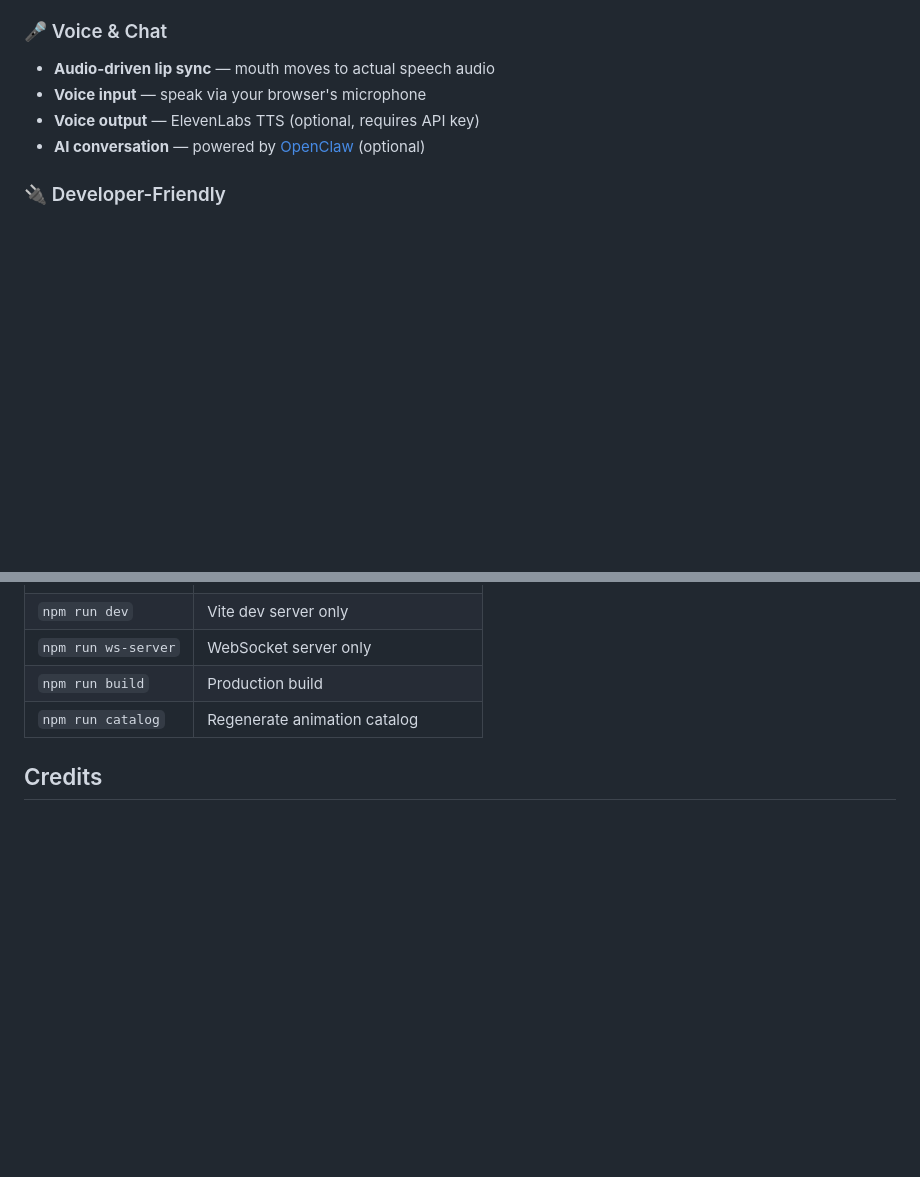
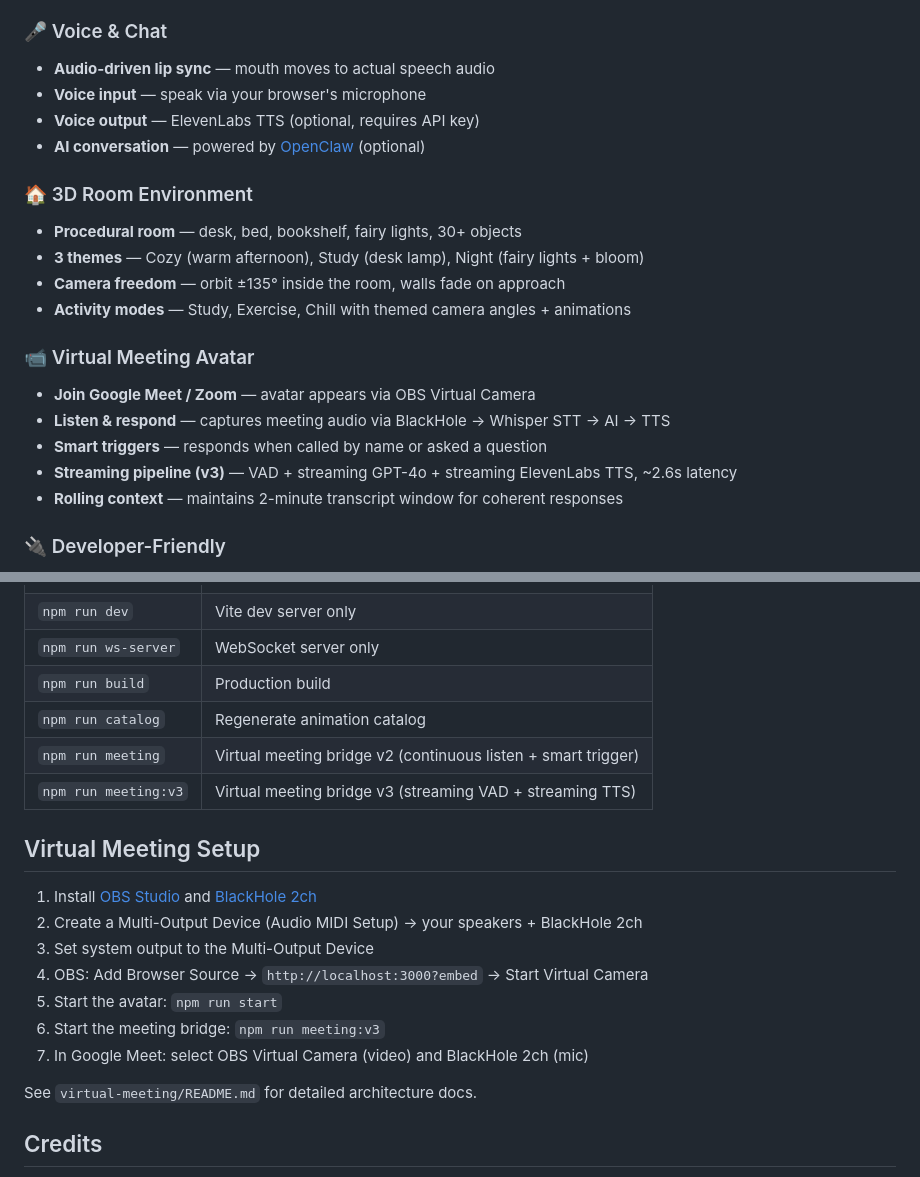
Before and after one commit to Dongping-Chen/Clawatar, a Markdown page: README.md, 2 parts joined by grey strips. Rendered like a GitHub page; blank space fills up the shorter version.

```diff
--- a/README.md
+++ b/README.md
@@ -47,6 +47,19 @@ Open `http://localhost:3000` and drop your `.vrm` model onto the page.
 - **Voice input** — speak via your browser's microphone
 - **Voice output** — ElevenLabs TTS (optional, requires API key)
 - **AI conversation** — powered by [OpenClaw](https://github.com/openclaw/openclaw) (optional)
+
+### 🏠 3D Room Environment
+- **Procedural room** — desk, bed, bookshelf, fairy lights, 30+ objects
+- **3 themes** — Cozy (warm afternoon), Study (desk lamp), Night (fairy lights + bloom)
+- **Camera freedom** — orbit ±135° inside the room, walls fade on approach
+- **Activity modes** — Study, Exercise, Chill with themed camera angles + animations
+
+### 📹 Virtual Meeting Avatar
+- **Join Google Meet / Zoom** — avatar appears via OBS Virtual Camera
+- **Listen & respond** — captures meeting audio via BlackHole → Whisper STT → AI → TTS
+- **Smart triggers** — responds when called by name or asked a question
+- **Streaming pipeline (v3)** — VAD + streaming GPT-4o + streaming ElevenLabs TTS, ~2.6s latency
+- **Rolling context** — maintains 2-minute transcript window for coherent responses
 
 ### 🔌 Developer-Friendly
 - **WebSocket API** — control everything programmatically
@@ -116,6 +129,20 @@ Clawatar includes an [OpenClaw](https://github.com/openclaw/openclaw) skill at `
 | `npm run ws-server` | WebSocket server only |
 | `npm run build` | Production build |
 | `npm run catalog` | Regenerate animation catalog |
+| `npm run meeting` | Virtual meeting bridge v2 (continuous listen + smart trigger) |
+| `npm run meeting:v3` | Virtual meeting bridge v3 (streaming VAD + streaming TTS) |
+
+## Virtual Meeting Setup
+
+1. Install [OBS Studio](https://obsproject.com/) and [BlackHole 2ch](https://existential.audio/blackhole/)
+2. Create a Multi-Output Device (Audio MIDI Setup) → your speakers + BlackHole 2ch
+3. Set system output to the Multi-Output Device
+4. OBS: Add Browser Source → `http://localhost:3000?embed` → Start Virtual Camera
+5. Start the avatar: `npm run start`
+6. Start the meeting bridge: `npm run meeting:v3`
+7. In Google Meet: select OBS Virtual Camera (video) and BlackHole 2ch (mic)
+
+See `virtual-meeting/README.md` for detailed architecture docs.
 
 ## Credits
 
```
Also changed, not shown: virtual-meeting/README.md (+86 -55 lines), chrome-extension/icon.png (added), 16 other files.
